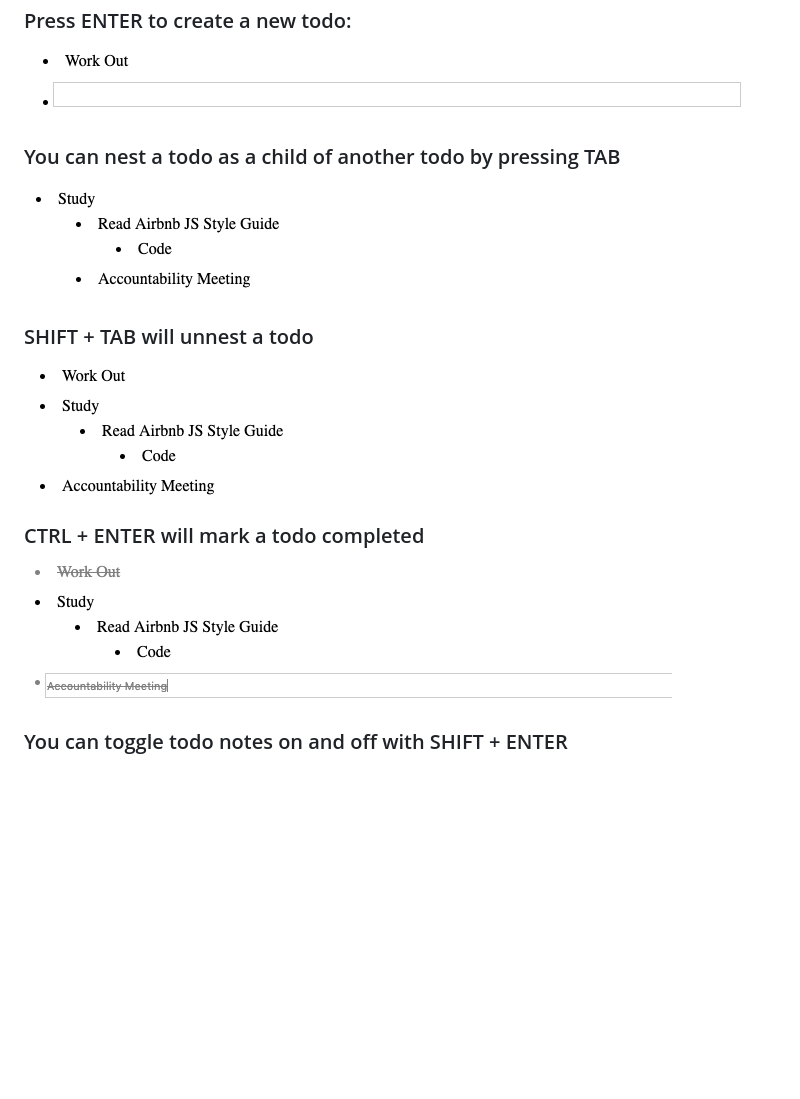
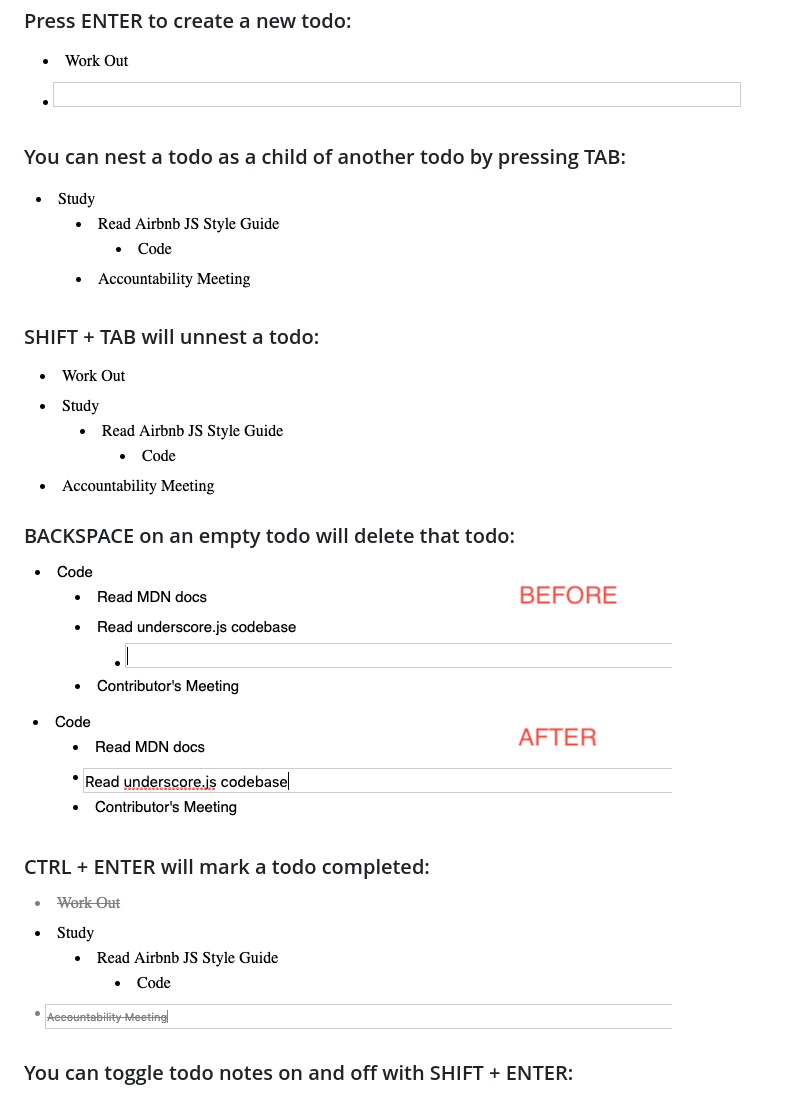
Before and after one commit to alexdgarcia/nested-todos, a Markdown page: readme.md, the part around the change. Rendered like a GitHub page; pictures changed too: images/eight.png (added), images/seven.png (added); blank space fills up the shorter version.

Commit message:
Updated README with new instructions for destroying a todo.

```diff
--- a/readme.md
+++ b/readme.md
@@ -14,19 +14,25 @@ You can access a working example [here](http://alexdgarcia.github.io/nested-todo
 
 ![](images/two.png)
 
-### You can nest a todo as a child of another  todo by pressing TAB
+### You can nest a todo as a child of another  todo by pressing TAB:
 
 ![](images/three.png)
 
-### SHIFT + TAB will unnest a todo
+### SHIFT + TAB will unnest a todo:
 
 ![](images/four.png)
 
-### CTRL + ENTER will mark a todo completed
+### BACKSPACE on an empty todo will delete that todo:
+
+![](images/seven.png)
+
+![](images/eight.png)
+
+### CTRL + ENTER will mark a todo completed:
 
 ![](images/five.png)
 
-### You can toggle todo notes on and off with SHIFT + ENTER
+### You can toggle todo notes on and off with SHIFT + ENTER:
 
 ![](images/six.png)
 
```
Also changed, not shown: 2 other files.
